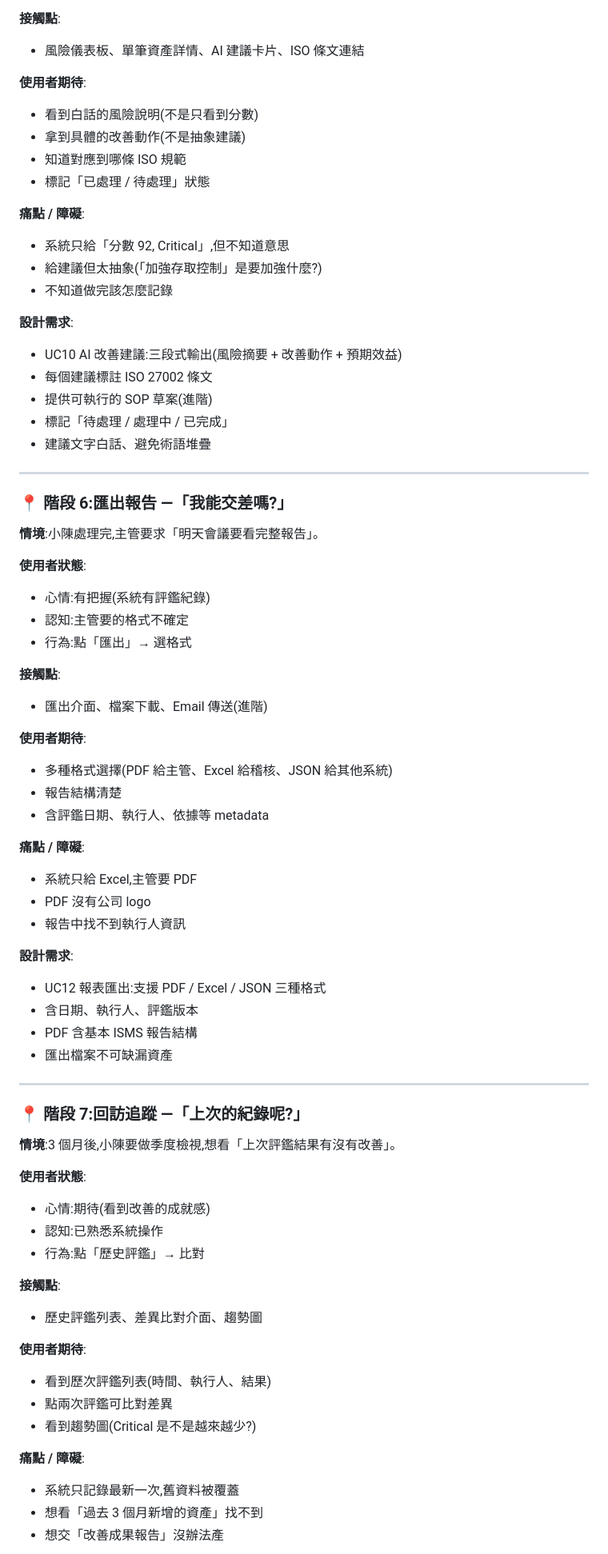
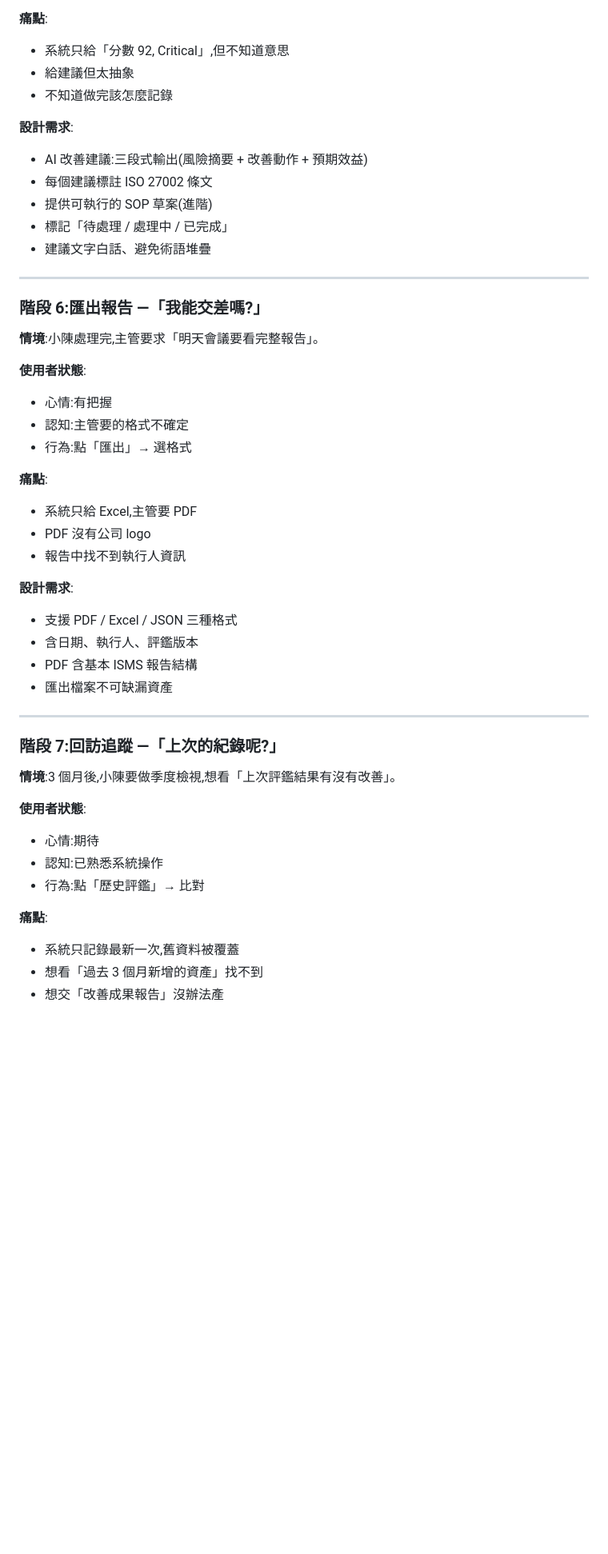
Before and after one commit to Cathy0928/risk-assessment-project, a Markdown page: docs/user_journey_map.md, the part around one of its changes. Shown at 80% size. GitHub-like rendering; blank space fills up the shorter version.

```diff
--- a/docs/user_journey_map.md
+++ b/docs/user_journey_map.md
@@ -197,22 +165,13 @@
 - 認知:不熟 ISO 27002 控制條文
 - 行為:點開 Critical 資產 → 想看「具體建議」
 
-**接觸點**:
-- 風險儀表板、單筆資產詳情、AI 建議卡片、ISO 條文連結
-
-**使用者期待**:
-- 看到白話的風險說明(不是只看到分數)
-- 拿到具體的改善動作(不是抽象建議)
-- 知道對應到哪條 ISO 規範
-- 標記「已處理 / 待處理」狀態
-
-**痛點 / 障礙**:
+**痛點**:
 - 系統只給「分數 92, Critical」,但不知道意思
-- 給建議但太抽象(「加強存取控制」是要加強什麼?)
+- 給建議但太抽象
 - 不知道做完該怎麼記錄
 
 **設計需求**:
-- UC10 AI 改善建議:三段式輸出(風險摘要 + 改善動作 + 預期效益)
+- AI 改善建議:三段式輸出(風險摘要 + 改善動作 + 預期效益)
 - 每個建議標註 ISO 27002 條文
 - 提供可執行的 SOP 草案(進階)
 - 標記「待處理 / 處理中 / 已完成」
@@ -220,54 +179,38 @@
 
 ---
 
-### 📍 階段 6:匯出報告 —「我能交差嗎?」
+### 階段 6:匯出報告 —「我能交差嗎?」
 
 **情境**:小陳處理完,主管要求「明天會議要看完整報告」。
 
 **使用者狀態**:
-- 心情:有把握(系統有評鑑紀錄)
+- 心情:有把握
 - 認知:主管要的格式不確定
 - 行為:點「匯出」→ 選格式
 
-**接觸點**:
-- 匯出介面、檔案下載、Email 傳送(進階)
-
-**使用者期待**:
-- 多種格式選擇(PDF 給主管、Excel 給稽核、JSON 給其他系統)
-- 報告結構清楚
-- 含評鑑日期、執行人、依據等 metadata
-
-**痛點 / 障礙**:
+**痛點**:
 - 系統只給 Excel,主管要 PDF
 - PDF 沒有公司 logo
 - 報告中找不到執行人資訊
 
 **設計需求**:
-- UC12 報表匯出:支援 PDF / Excel / JSON 三種格式
+- 支援 PDF / Excel / JSON 三種格式
 - 含日期、執行人、評鑑版本
 - PDF 含基本 ISMS 報告結構
 - 匯出檔案不可缺漏資產
 
 ---
 
-### 📍 階段 7:回訪追蹤 —「上次的紀錄呢?」
+### 階段 7:回訪追蹤 —「上次的紀錄呢?」
 
 **情境**:3 個月後,小陳要做季度檢視,想看「上次評鑑結果有沒有改善」。
 
 **使用者狀態**:
-- 心情:期待(看到改善的成就感)
+- 心情:期待
 - 認知:已熟悉系統操作
 - 行為:點「歷史評鑑」→ 比對
 
-**接觸點**:
-- 歷史評鑑列表、差異比對介面、趨勢圖
-
-**使用者期待**:
-- 看到歷次評鑑列表(時間、執行人、結果)
-- 點兩次評鑑可比對差異
-- 看到趨勢圖(Critical 是不是越來越少?)
-
-**痛點 / 障礙**:
+**痛點**:
 - 系統只記錄最新一次,舊資料被覆蓋
 - 想看「過去 3 個月新增的資產」找不到
 - 想交「改善成果報告」沒辦法產
```
Also changed, not shown: other parts of docs/user_journey_map.md (+60 -114 lines).
